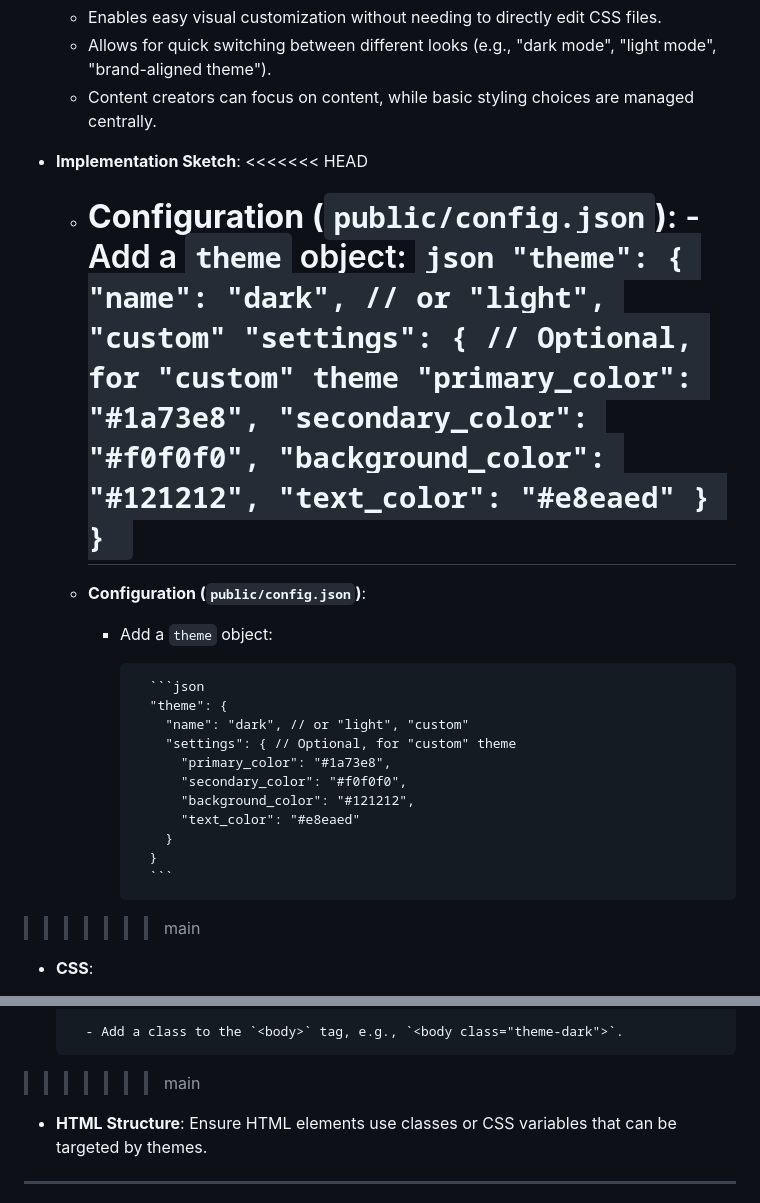
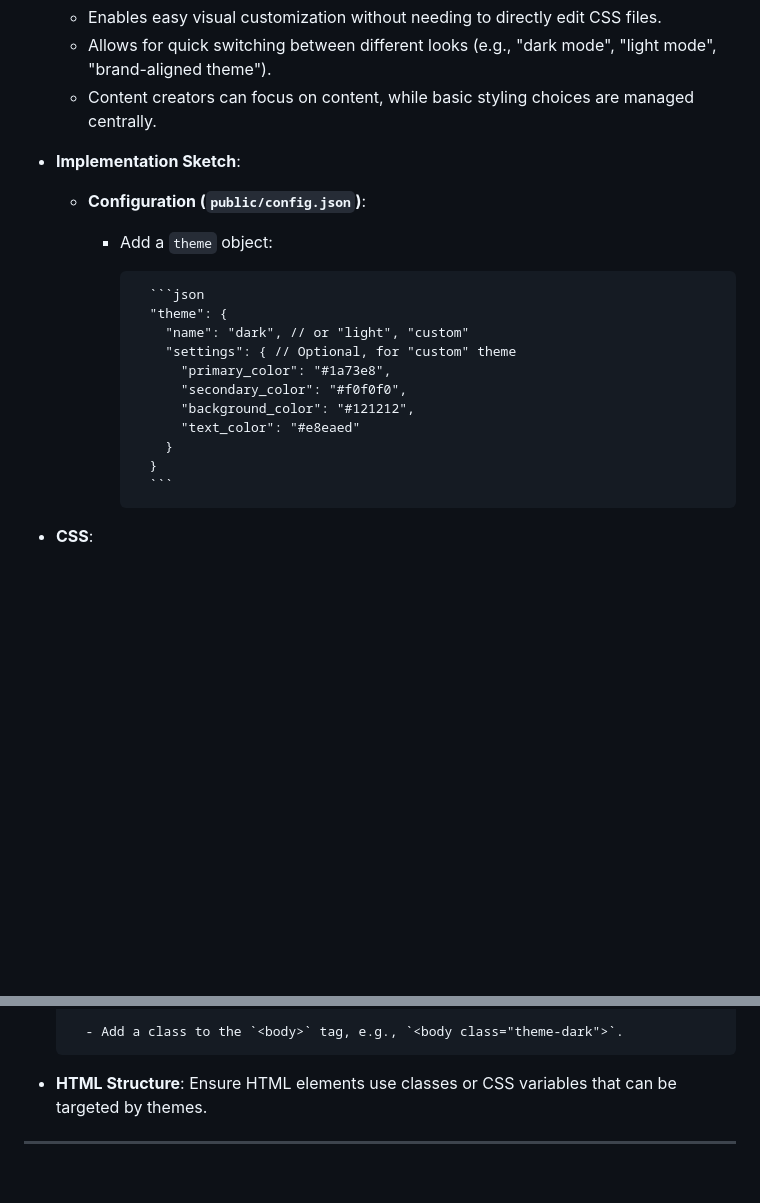
Before and after one commit to zaebee/landing-template, a Markdown page: docs/feature_ideas.md, 2 parts joined by grey strips. Rendered like a GitHub page; blank space fills up the shorter version.

````diff
--- a/docs/feature_ideas.md
+++ b/docs/feature_ideas.md
@@ -254,21 +257,6 @@ The table below offers a quick glance at all proposed features, their intended f
   - Allows for quick switching between different looks (e.g., "dark mode", "light mode", "brand-aligned theme").
   - Content creators can focus on content, while basic styling choices are managed centrally.
 - **Implementation Sketch**:
-  <<<<<<< HEAD
-
-  - **Configuration (`public/config.json`)**: - Add a `theme` object:
-    `json
-  "theme": {
-    "name": "dark", // or "light", "custom"
-    "settings": { // Optional, for "custom" theme
-      "primary_color": "#1a73e8",
-      "secondary_color": "#f0f0f0",
-      "background_color": "#121212",
-      "text_color": "#e8eaed"
-    }
-  }
-  `
-    =======
 
   - **Configuration (`public/config.json`)**:
 
@@ -286,8 +274,6 @@ The table below offers a quick glance at all proposed features, their intended f
             }
             ```
 
-> > > > > > > main
-
 - **CSS**:
 
   - Define CSS variables in `public/style.css` for common elements (e.g., `--primary-color`, `--background-color`, `--text-color`).
@@ -321,8 +295,6 @@ The table below offers a quick glance at all proposed features, their intended f
                   ```
 
         - Add a class to the `<body>` tag, e.g., `<body class="theme-dark">`.
-
-> > > > > > > main
 
 - **HTML Structure**: Ensure HTML elements use classes or CSS variables that can be targeted by themes.
 
````
Also changed, not shown: other parts of docs/feature_ideas.md (+11 -20 lines).
